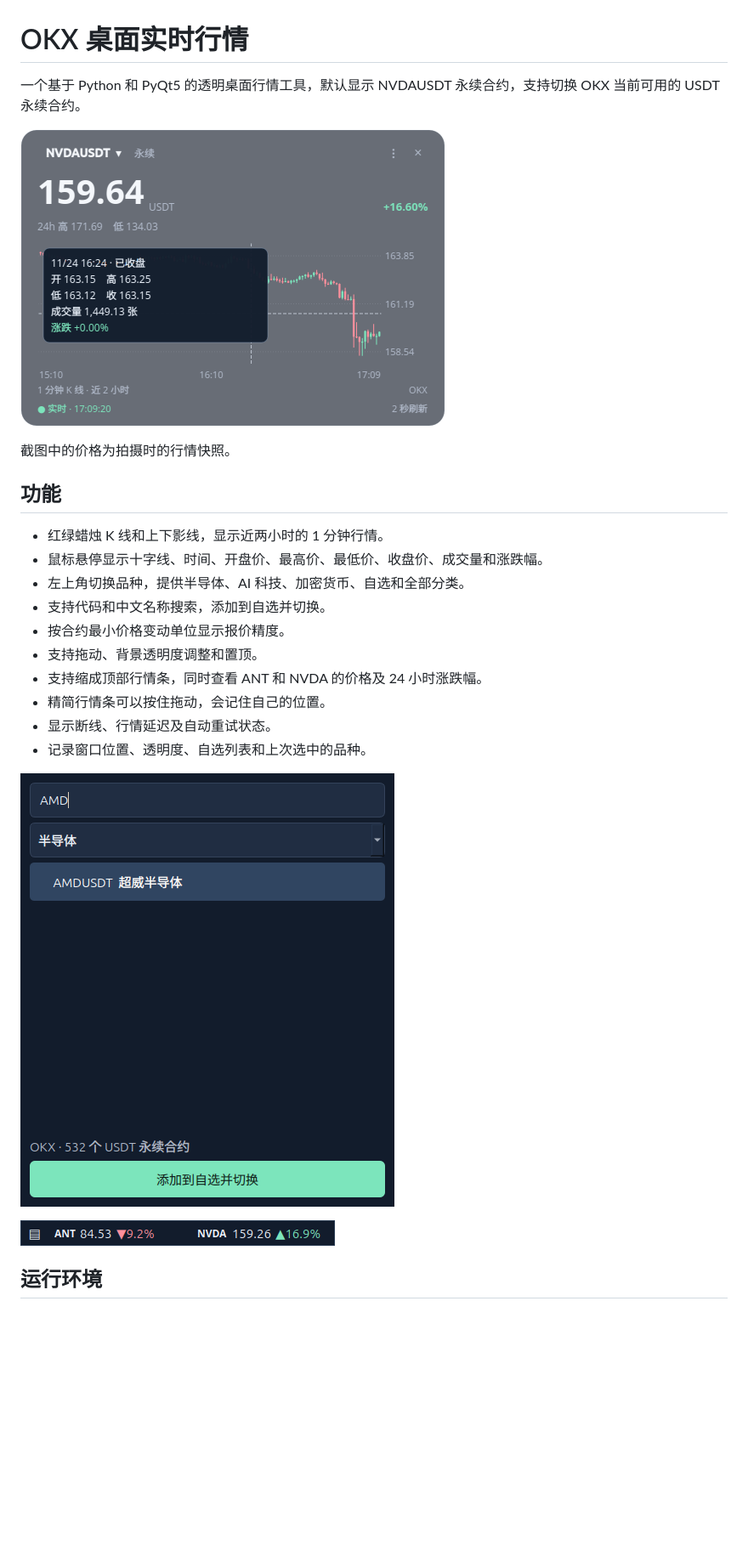
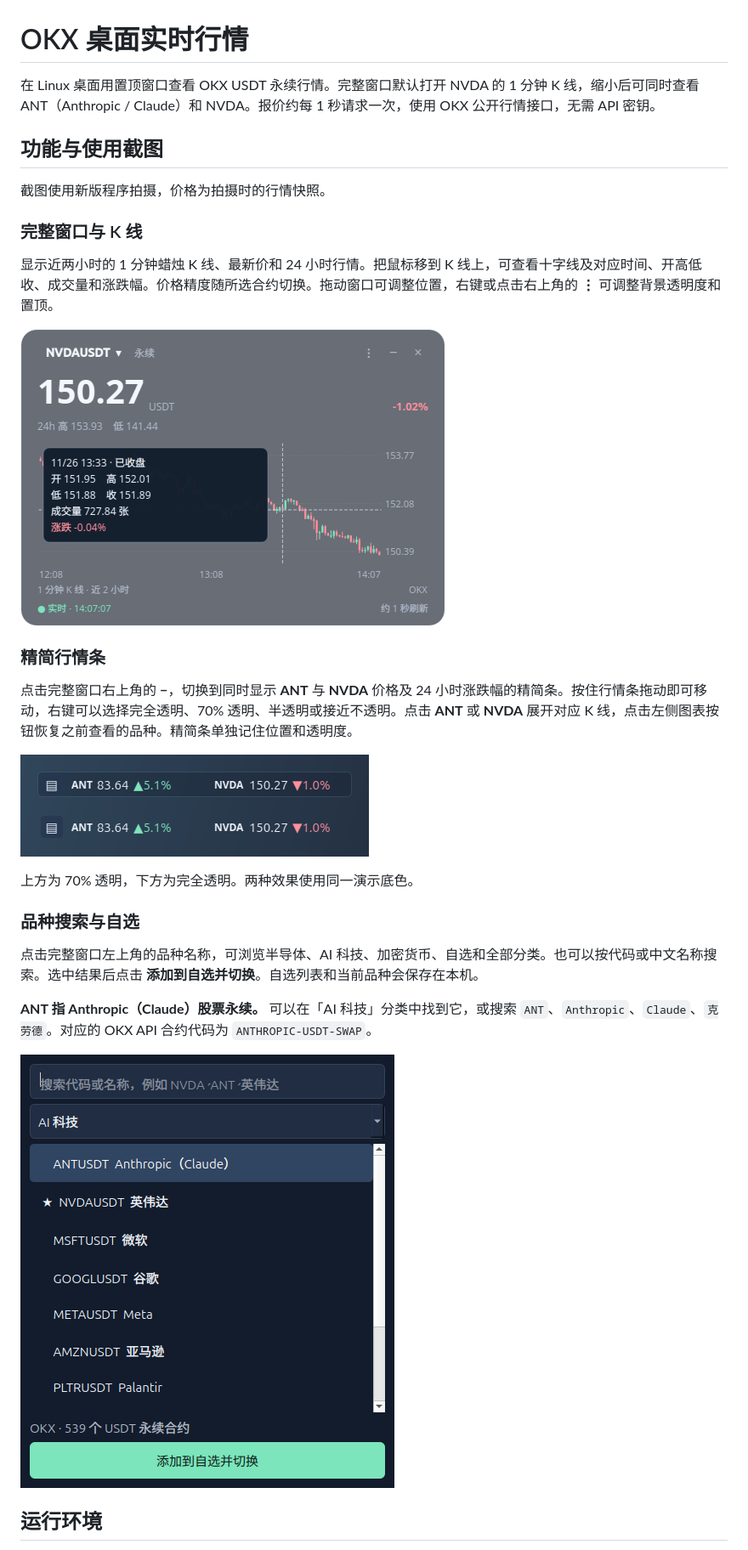
Before and after one commit to tulay-hub/okx-desktop-ticker, a Markdown page: README.md, the part around one of its changes. Shown at 85% size. GitHub-like rendering; pictures changed too: compact-preview.png, preview.png, selector-preview.png; blank space fills up the shorter version.

Commit message:
Speed up quotes and document transparent compact mode

```diff
--- a/README.md
+++ b/README.md
@@ -1,27 +1,32 @@
 # OKX 桌面实时行情
 
-一个基于 Python 和 PyQt5 的透明桌面行情工具，默认显示 NVDAUSDT 永续合约，支持切换 OKX 当前可用的 USDT 永续合约。
+在 Linux 桌面用置顶窗口查看 OKX USDT 永续行情。完整窗口默认打开 NVDA 的 1 分钟 K 线，缩小后可同时查看 ANT（Anthropic / Claude）和 NVDA。报价约每 1 秒请求一次，使用 OKX 公开行情接口，无需 API 密钥。
 
-![K 线与鼠标悬停信息](preview.png)
+## 功能与使用截图
 
-截图中的价格为拍摄时的行情快照。
+截图使用新版程序拍摄，价格为拍摄时的行情快照。
 
-## 功能
+### 完整窗口与 K 线
 
-- 红绿蜡烛 K 线和上下影线，显示近两小时的 1 分钟行情。
-- 鼠标悬停显示十字线、时间、开盘价、最高价、最低价、收盘价、成交量和涨跌幅。
-- 左上角切换品种，提供半导体、AI 科技、加密货币、自选和全部分类。
-- 支持代码和中文名称搜索，添加到自选并切换。
-- 按合约最小价格变动单位显示报价精度。
-- 支持拖动、背景透明度调整和置顶。
-- 支持缩成顶部行情条，同时查看 ANT 和 NVDA 的价格及 24 小时涨跌幅。
-- 精简行情条可以按住拖动，会记住自己的位置。
-- 显示断线、行情延迟及自动重试状态。
-- 记录窗口位置、透明度、自选列表和上次选中的品种。
+显示近两小时的 1 分钟蜡烛 K 线、最新价和 24 小时行情。把鼠标移到 K 线上，可查看十字线及对应时间、开高低收、成交量和涨跌幅。价格精度随所选合约切换。拖动窗口可调整位置，右键或点击右上角的 **⋮** 可调整背景透明度和置顶。
 
-![品种搜索与切换](selector-preview.png)
+![NVDA 实时 K 线、鼠标悬停详情和约 1 秒刷新指示](preview.png)
 
-![ANT 和 NVDA 精简行情条](compact-preview.png)
+### 精简行情条
+
+点击完整窗口右上角的 **−**，切换到同时显示 **ANT** 与 **NVDA** 价格及 24 小时涨跌幅的精简条。按住行情条拖动即可移动，右键可以选择完全透明、70% 透明、半透明或接近不透明。点击 **ANT** 或 **NVDA** 展开对应 K 线，点击左侧图表按钮恢复之前查看的品种。精简条单独记住位置和透明度。
+
+![精简行情条的 70% 透明与完全透明效果](compact-preview.png)
+
+上方为 70% 透明，下方为完全透明。两种效果使用同一演示底色。
+
+### 品种搜索与自选
+
+点击完整窗口左上角的品种名称，可浏览半导体、AI 科技、加密货币、自选和全部分类。也可以按代码或中文名称搜索。选中结果后点击 **添加到自选并切换**。自选列表和当前品种会保存在本机。
+
+**ANT 指 Anthropic（Claude）股票永续。** 可以在「AI 科技」分类中找到它，或搜索 `ANT`、`Anthropic`、`Claude`、`克劳德`。对应的 OKX API 合约代码为 `ANTHROPIC-USDT-SWAP`。
+
+![AI 科技分类与 ANT 品种选择](selector-preview.png)
 
 ## 运行环境
 
```
Also changed, not shown: other parts of README.md (+6 -17 lines), 1 other file.
